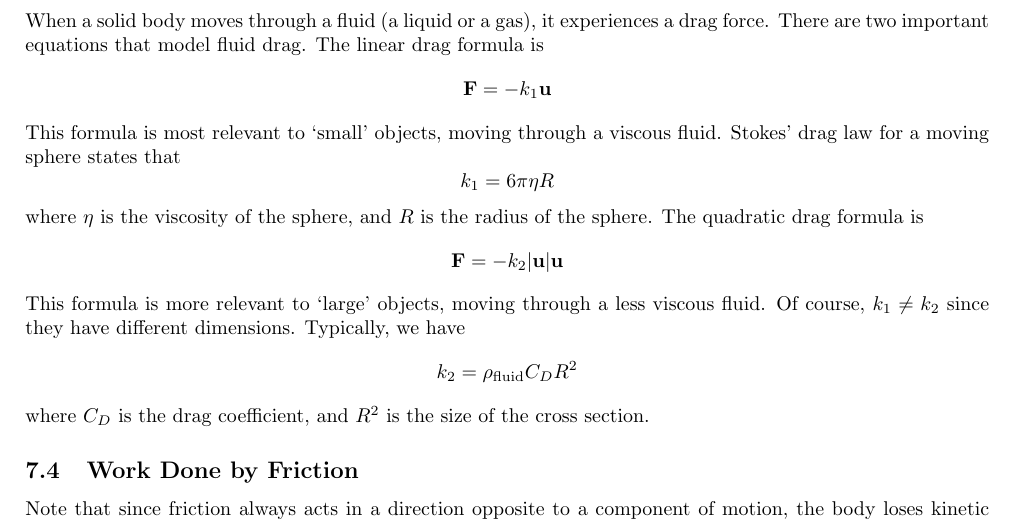
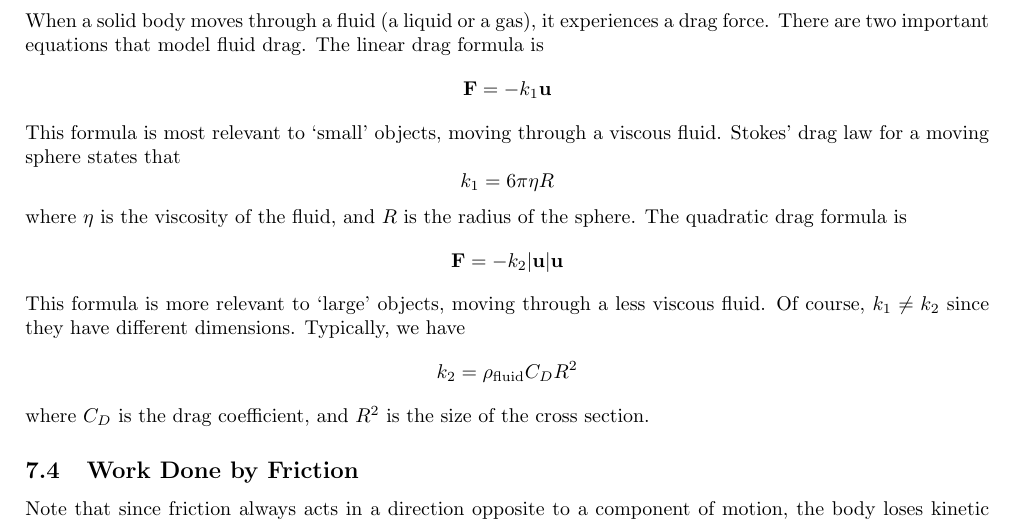
Before and after one commit to zeramorphic/cambridge-maths-notes, a LaTeX document (ia/dr/main.tex, which reads ia/dr/07.tex): part of page 13 of 48, cut so that both start at the same text. Compiled offline with pdfLaTeX; TikZ figures are drawn from their code, not taken from saved files.

Commit message:
Fix typo

```diff
--- a/ia/dr/07.tex
+++ b/ia/dr/07.tex
@@ -30,7 +30,7 @@ Stokes' drag law for a moving sphere states that
 \[
 	k_1 = 6 \pi \eta R
 \]
-where \(\eta\) is the viscosity of the sphere, and \(R\) is the radius of the sphere.
+where \(\eta\) is the viscosity of the fluid, and \(R\) is the radius of the sphere.
 The quadratic drag formula is
 \[
 	\vb F = -k_2 \abs{\vb u} \vb u
```
